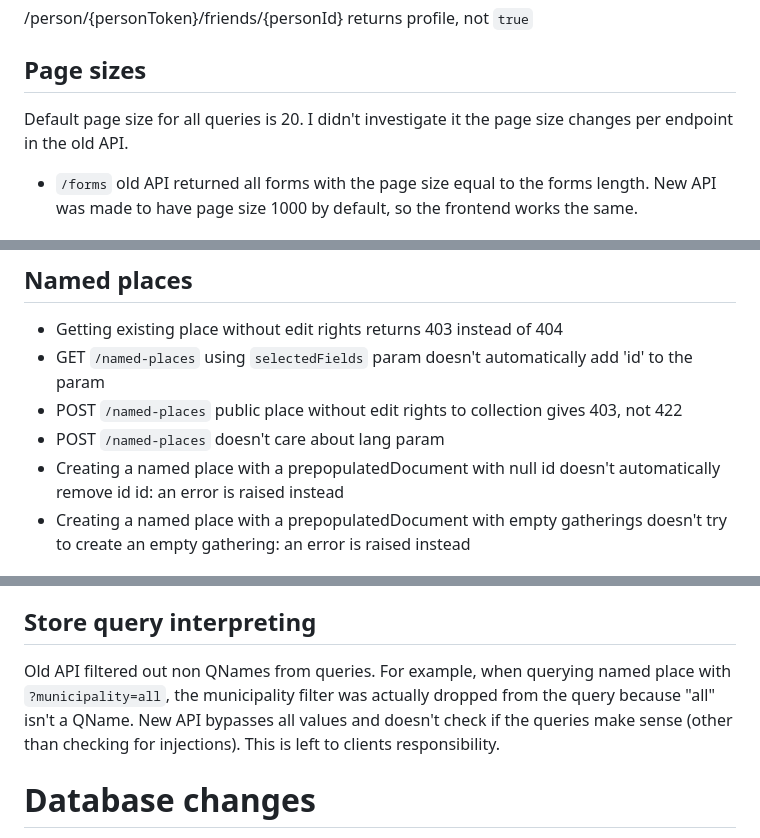
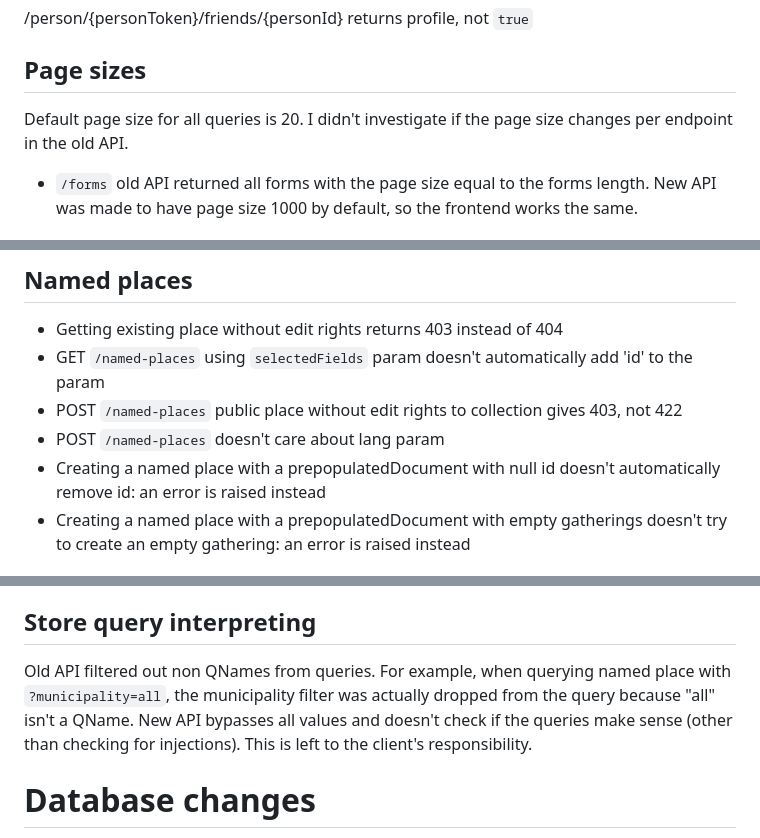
Before and after one commit to luomus/laji-api, a Markdown page: diary.md, 3 parts joined by grey strips. GitHub-like rendering.

Commit message:
fix diary typos

```diff
--- a/diary.md
+++ b/diary.md
@@ -50,7 +50,7 @@ In old api most paged results have `@context` in the root. Pre-paged results bei
 
 ## Page sizes
 
-Default page size for all queries is 20. I didn't investigate it the page size changes per endpoint in the old API.
+Default page size for all queries is 20. I didn't investigate if the page size changes per endpoint in the old API.
 
 * `/forms` old API returned all forms with the page size equal to the forms length. New API was made to have page size 1000 by default, so the frontend works the same.
 
@@ -98,7 +98,7 @@ Moved from "/formPermission" to "/form/permissions". Backward compatibility is k
 * GET `/named-places` using `selectedFields` param doesn't automatically add 'id' to the param
 * POST `/named-places` public place without edit rights to collection gives 403, not 422
 * POST `/named-places` doesn't care about lang param
-* Creating a named place with a prepopulatedDocument with null id doesn't automatically remove id id: an error is raised instead
+* Creating a named place with a prepopulatedDocument with null id doesn't automatically remove id: an error is raised instead
 * Creating a named place with a prepopulatedDocument with empty gatherings doesn't try to create an empty gathering: an error is raised instead
 
  ## Documents
@@ -118,7 +118,7 @@ Old API checked that the renewal wasn't being spammed. New API doesn't care - th
 
 ## Store query interpreting
 
-Old API filtered out non QNames from queries. For example, when querying named place with `?municipality=all`, the municipality filter was actually dropped from the query because "all" isn't a QName. New API bypasses all values and doesn't check if the queries make sense (other than checking for injections). This is left to clients responsibility.
+Old API filtered out non QNames from queries. For example, when querying named place with `?municipality=all`, the municipality filter was actually dropped from the query because "all" isn't a QName. New API bypasses all values and doesn't check if the queries make sense (other than checking for injections). This is left to the client's responsibility.
 
 # Database changes
 
```
